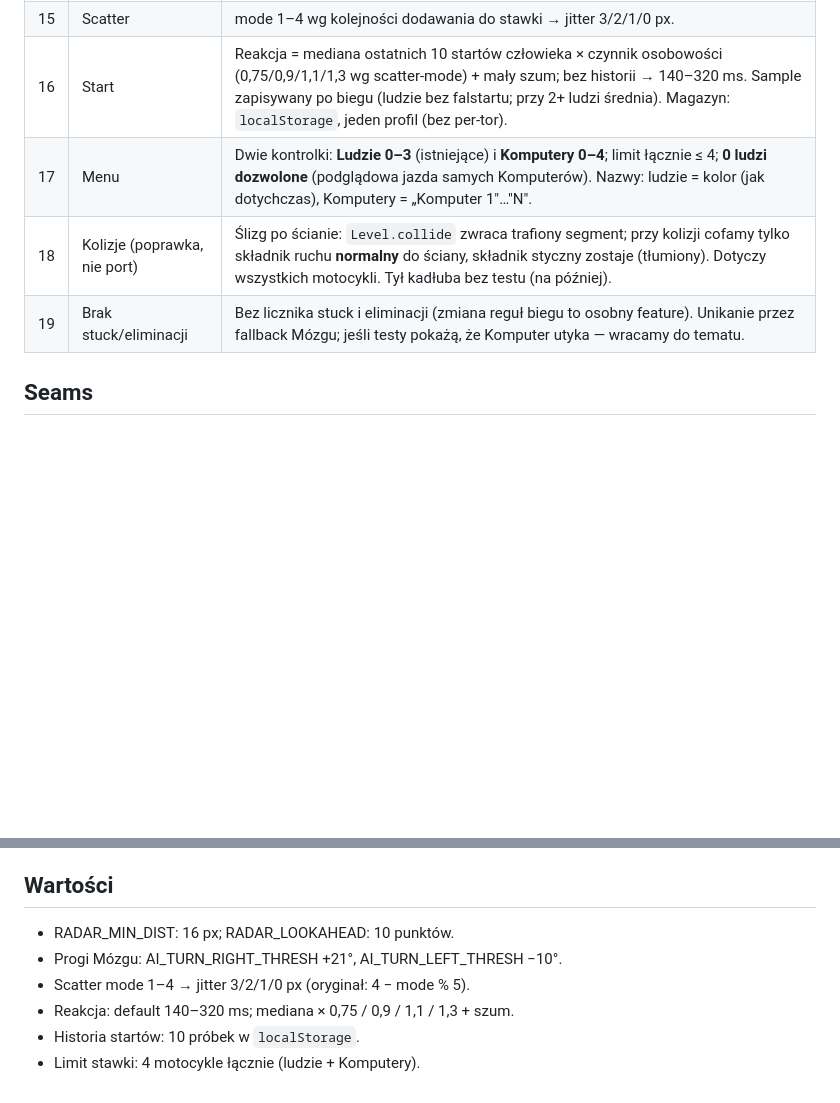
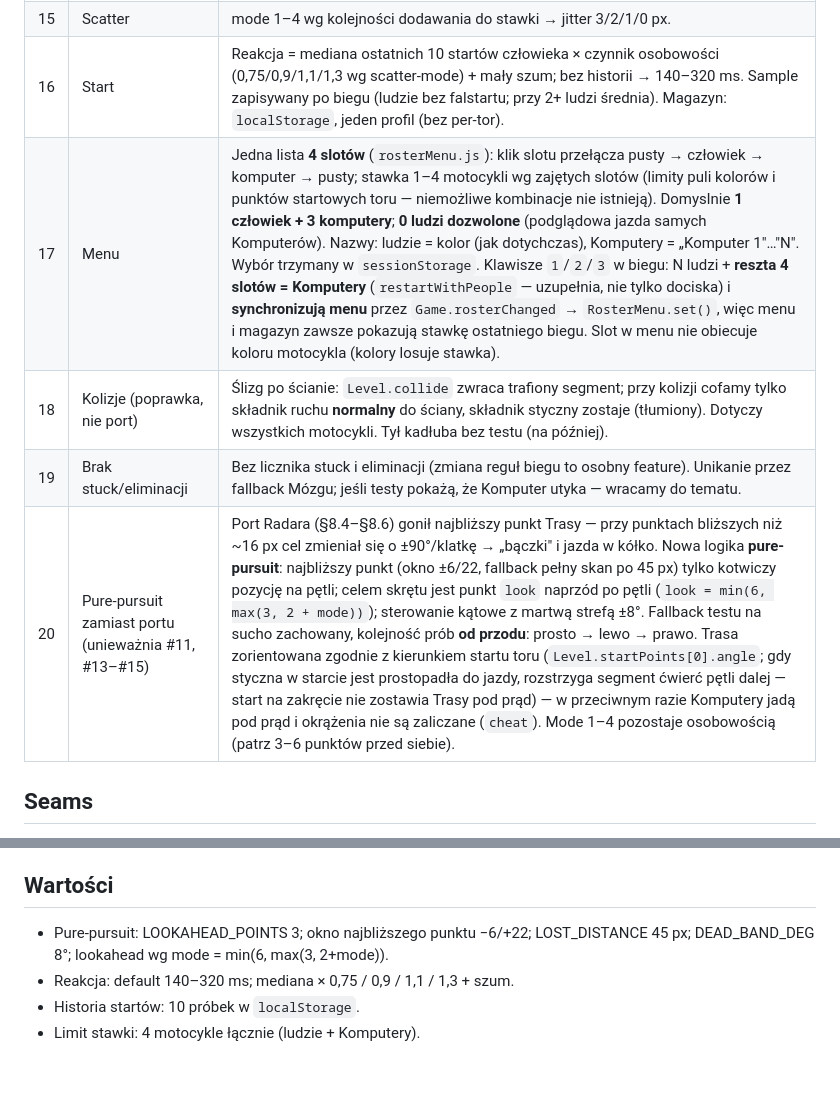
Before and after one commit to danielmroczek/motorki, a Markdown page: docs/spec/komputer.md, 2 parts joined by grey strips. Rendered like a GitHub page; blank space fills up the shorter version.

```diff
--- a/docs/spec/komputer.md
+++ b/docs/spec/komputer.md
@@ -30,9 +30,10 @@ MENU ──Start──▶ COUNTDOWN ──GO + reakcja──▶ RACING (Trasa cy
 | 14 | Mózg | Patrz §8.6 oryginału: dAng = kąt celu − kierunek; > +21° → prawo, < −10° → lewo, inaczej prósto z marżą. Fallback: jeśli ruch punktowany kończy kolizją (test na sucho), próbuje −1/0/1 po kolei. |
 | 15 | Scatter | mode 1–4 wg kolejności dodawania do stawki → jitter 3/2/1/0 px. |
 | 16 | Start | Reakcja = mediana ostatnich 10 startów człowieka × czynnik osobowości (0,75/0,9/1,1/1,3 wg scatter-mode) + mały szum; bez historii → 140–320 ms. Sample zapisywany po biegu (ludzie bez falstartu; przy 2+ ludzi średnia). Magazyn: `localStorage`, jeden profil (bez per-tor). |
-| 17 | Menu | Dwie kontrolki: **Ludzie 0–3** (istniejące) i **Komputery 0–4**; limit łącznie ≤ 4; **0 ludzi dozwolone** (podglądowa jazda samych Komputerów). Nazwy: ludzie = kolor (jak dotychczas), Komputery = „Komputer 1"…"N". |
+| 17 | Menu | Jedna lista **4 slotów** (`rosterMenu.js`): klik slotu przełącza pusty → człowiek → komputer → pusty; stawka 1–4 motocykli wg zajętych slotów (limity puli kolorów i punktów startowych toru — niemożliwe kombinacje nie istnieją). Domyslnie **1 człowiek + 3 komputery**; **0 ludzi dozwolone** (podglądowa jazda samych Komputerów). Nazwy: ludzie = kolor (jak dotychczas), Komputery = „Komputer 1"…"N". Wybór trzymany w `sessionStorage`. Klawisze `1`/`2`/`3` w biegu: N ludzi + **reszta 4 slotów = Komputery** (`restartWithPeople` — uzupełnia, nie tylko dociska) i **synchronizują menu** przez `Game.rosterChanged` → `RosterMenu.set()`, więc menu i magazyn zawsze pokazują stawkę ostatniego biegu. Slot w menu nie obiecuje koloru motocykla (kolory losuje stawka). |
 | 18 | Kolizje (poprawka, nie port) | Ślizg po ścianie: `Level.collide` zwraca trafiony segment; przy kolizji cofamy tylko składnik ruchu **normalny** do ściany, składnik styczny zostaje (tłumiony). Dotyczy wszystkich motocykli. Tył kadłuba bez testu (na później). |
 | 19 | Brak stuck/eliminacji | Bez licznika stuck i eliminacji (zmiana reguł biegu to osobny feature). Unikanie przez fallback Mózgu; jeśli testy pokażą, że Komputer utyka — wracamy do tematu. |
+| 20 | Pure-pursuit zamiast portu (unieważnia #11, #13–#15) | Port Radara (§8.4–§8.6) gonił najbliższy punkt Trasy — przy punktach bliższych niż ~16 px cel zmieniał się o ±90°/klatkę → „bączki" i jazda w kółko. Nowa logika **pure-pursuit**: najbliższy punkt (okno ±6/22, fallback pełny skan po 45 px) tylko kotwiczy pozycję na pętli; celem skrętu jest punkt `look` naprzód po pętli (`look = min(6, max(3, 2 + mode))`); sterowanie kątowe z martwą strefą ±8°. Fallback testu na sucho zachowany, kolejność prób **od przodu**: prosto → lewo → prawo. Trasa zorientowana zgodnie z kierunkiem startu toru (`Level.startPoints[0].angle`; gdy styczna w starcie jest prostopadła do jazdy, rozstrzyga segment ćwierć pętli dalej — start na zakręcie nie zostawia Trasy pod prąd) — w przeciwnym razie Komputery jadą pod prąd i okrążenia nie są zaliczane (`cheat`). Mode 1–4 pozostaje osobowością (patrz 3–6 punktów przed siebie). |
 
 ## Seams
 
@@ -50,9 +51,8 @@ MENU ──Start──▶ COUNTDOWN ──GO + reakcja──▶ RACING (Trasa cy
 
 ## Wartości
 
-- RADAR_MIN_DIST: 16 px; RADAR_LOOKAHEAD: 10 punktów.
-- Progi Mózgu: AI_TURN_RIGHT_THRESH +21°, AI_TURN_LEFT_THRESH −10°.
-- Scatter mode 1–4 → jitter 3/2/1/0 px (oryginał: 4 − mode % 5).
+- Pure-pursuit: LOOKAHEAD_POINTS 3; okno najbliższego punktu −6/+22;
+  LOST_DISTANCE 45 px; DEAD_BAND_DEG 8°; lookahead wg mode = min(6, max(3, 2+mode)).
 - Reakcja: default 140–320 ms; mediana × 0,75 / 0,9 / 1,1 / 1,3 + szum.
 - Historia startów: 10 próbek w `localStorage`.
 - Limit stawki: 4 motocykle łącznie (ludzie + Komputery).
```
Also changed, not shown: README.md (+60 -31 lines).
